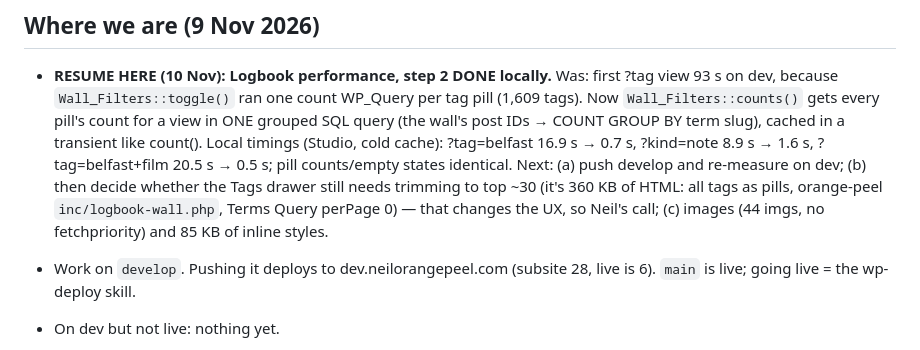
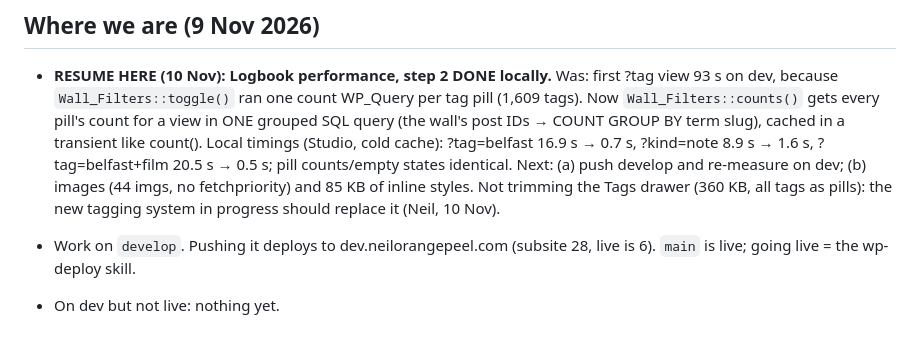
Before and after one commit to neilorangepeel/nop-indieweb, a Markdown page: NOTES.md, the part around the change. Drawn GitHub-style.

Commit message:
NOTES: drawer trim dropped (new tagging system coming)
Co-Authored-By: Claude Opus 5.5 <noreply@anthropic.com>

```diff
--- a/NOTES.md
+++ b/NOTES.md
@@ -12,11 +12,10 @@ in ROADMAP.md, how to work here in CLAUDE.md.
   COUNT GROUP BY term slug), cached in a transient like count(). Local timings
   (Studio, cold cache): ?tag=belfast 16.9 s → 0.7 s, ?kind=note 8.9 s → 1.6 s,
   ?tag=belfast+film 20.5 s → 0.5 s; pill counts/empty states identical.
-  Next: (a) push develop and re-measure on dev; (b) then decide whether the
-  Tags drawer still needs trimming to top ~30 (it's 360 KB of HTML: all tags
-  as pills, orange-peel `inc/logbook-wall.php`, Terms Query perPage 0) — that
-  changes the UX, so Neil's call; (c) images (44 imgs, no fetchpriority) and
-  85 KB of inline styles.
+  Next: (a) push develop and re-measure on dev; (b) images (44 imgs, no
+  fetchpriority) and 85 KB of inline styles. Not trimming the Tags drawer
+  (360 KB, all tags as pills): the new tagging system in progress should
+  replace it (Neil, 10 Nov).
 
 - Work on `develop`. Pushing it deploys to dev.neilorangepeel.com (subsite 28,
   live is 6). `main` is live; going live = the wp-deploy skill.
```
